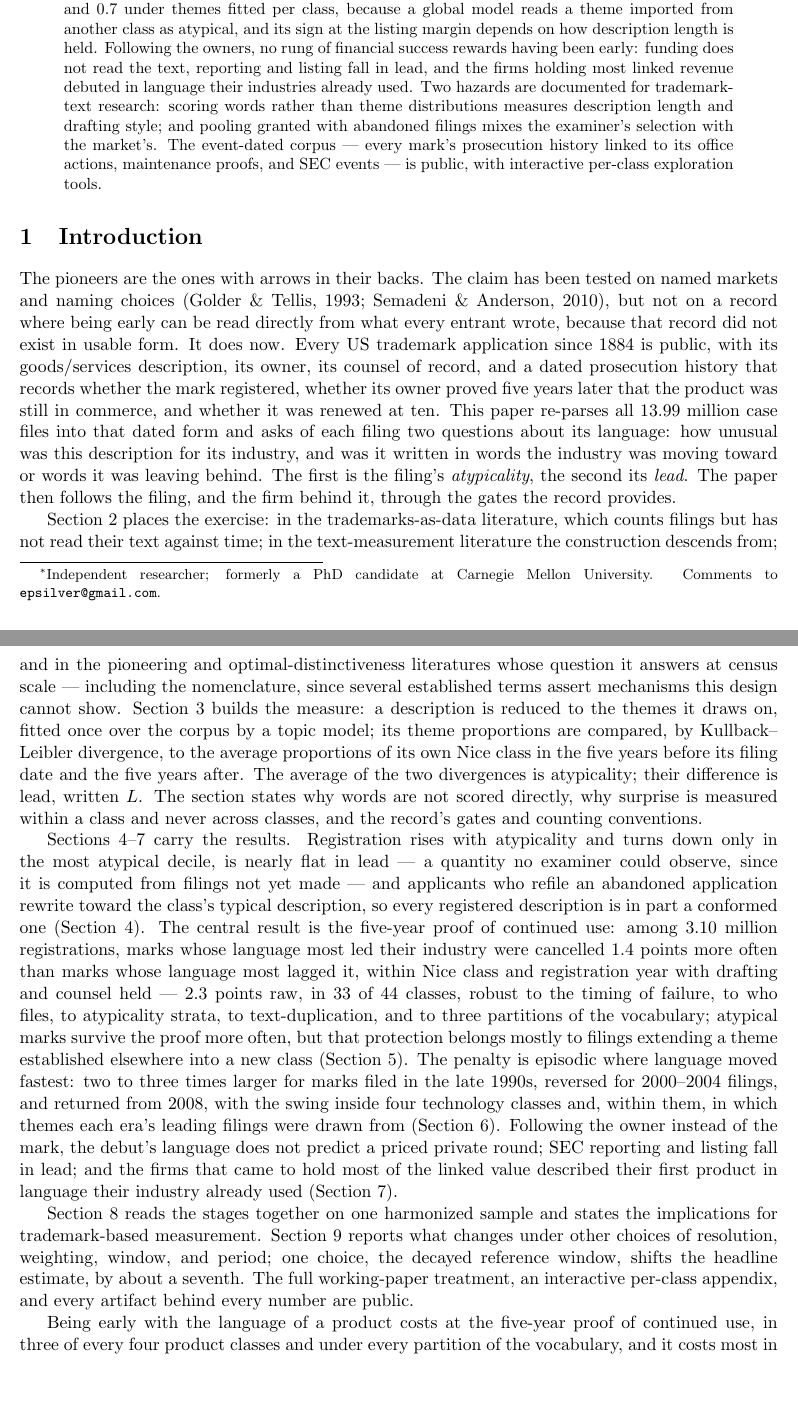
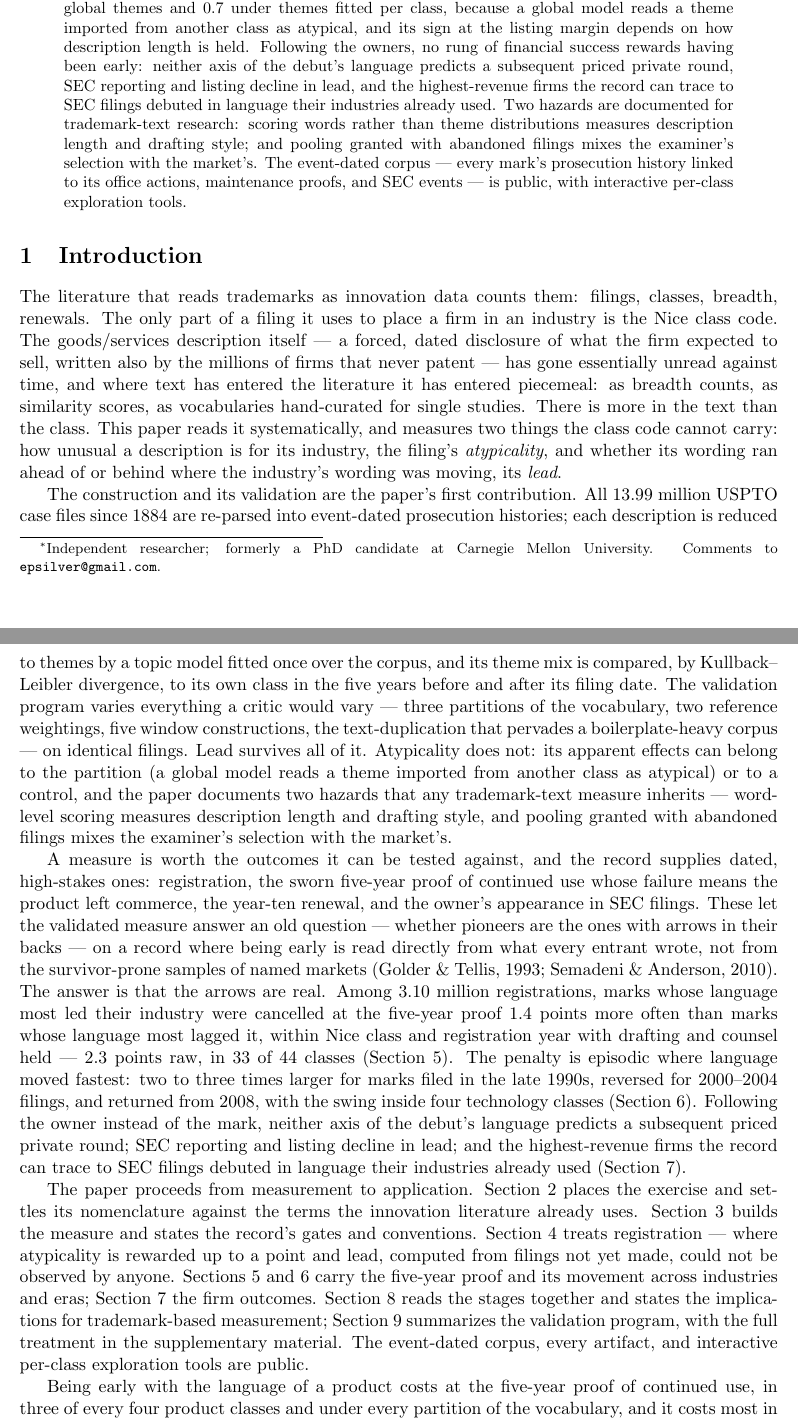
Before and after one commit to ericsilver/novelty, a LaTeX paper (paper/v3_rp/main.tex, which reads paper/v3_rp/abstract.tex, paper/v3_rp/rp_intro.tex): two parts of pages 1 and 2 of 41, joined at a grey line, cut so that both start at the same text, the shorter picture padded with empty space. Compiled offline with pdfLaTeX.

Commit message:
RP intro reframed measurement-first; abstract phrases made plain
The intro now opens on the gap (the literature counts filings and uses
only the class code; the text has been read piecemeal, never
systematically against time), builds and validates the measure second,
and demotes the pioneering question to the validated measure's
demonstration. 'Funding does not read the text' replaced with the plain
claim about priced Regulation D rounds; 'most linked revenue' replaced
with the traceable-in-SEC-filings phrasing.

Co-Authored-By: Claude Fable 5 <noreply@anthropic.com>
Claude-Session: https://claude.ai/code/session_01PBpAzZdgWomwW5RVnHr4vP

```diff
--- a/paper/v3_rp/abstract.tex
+++ b/paper/v3_rp/abstract.tex
@@ -18,9 +18,10 @@ points under global themes and $0.7$ under themes fitted per class,
 because a global model reads a theme imported from another class as
 atypical, and its sign at the listing margin depends on how description
 length is held. Following the owners, no rung of financial success
-rewards having been early: funding does not read the text, reporting and
-listing fall in lead, and the firms holding most linked revenue debuted
-in language their industries already used. Two hazards are documented
+rewards having been early: neither axis of the debut's language predicts
+a subsequent priced private round, SEC reporting and listing decline in
+lead, and the highest-revenue firms the record can trace to SEC filings
+debuted in language their industries already used. Two hazards are documented
 for trademark-text research: scoring words rather than theme
 distributions measures description length and drafting style; and
 pooling granted with abandoned filings mixes the examiner's selection
--- a/paper/v3_rp/rp_intro.tex
+++ b/paper/v3_rp/rp_intro.tex
@@ -1,71 +1,72 @@
 \section{Introduction}\label{sec:intro}
 
-The pioneers are the ones with arrows in their backs. The claim has been
-tested on named markets and naming choices
-\citep{GolderTellis1993, SemadeniAnderson2010}, but not on a record where
-being early can be read directly from what every entrant wrote, because
-that record did not exist in usable form. It does now. Every US trademark
-application since 1884 is public, with its goods/services description,
-its owner, its counsel of record, and a dated prosecution history that
-records whether the mark registered, whether its owner proved five years
-later that the product was still in commerce, and whether it was renewed
-at ten. This paper re-parses all 13.99 million case files into that dated
-form and asks of each filing two questions about its language: how
-unusual was this description for its industry, and was it written in
-words the industry was moving toward or words it was leaving behind. The
-first is the filing's \emph{atypicality}, the second its \emph{lead}. The
-paper then follows the filing, and the firm behind it, through the gates
-the record provides.
+The literature that reads trademarks as innovation data counts them:
+filings, classes, breadth, renewals. The only part of a filing it uses to
+place a firm in an industry is the Nice class code. The goods/services
+description itself --- a forced, dated disclosure of what the firm
+expected to sell, written also by the millions of firms that never patent
+--- has gone essentially unread against time, and where text has entered
+the literature it has entered piecemeal: as breadth counts, as similarity
+scores, as vocabularies hand-curated for single studies. There is more in
+the text than the class. This paper reads it systematically, and measures
+two things the class code cannot carry: how unusual a description is for
+its industry, the filing's \emph{atypicality}, and whether its wording ran
+ahead of or behind where the industry's wording was moving, its
+\emph{lead}.
 
-Section~\ref{sec:related} places the exercise: in the trademarks-as-data
-literature, which counts filings but has not read their text against
-time; in the text-measurement literature the construction descends from;
-and in the pioneering and optimal-distinctiveness literatures whose
-question it answers at census scale --- including the nomenclature, since
-several established terms assert mechanisms this design cannot show.
-Section~\ref{sec:measure} builds the measure: a description is reduced to
-the themes it draws on, fitted once over the corpus by a topic model; its
-theme proportions are compared, by Kullback--Leibler divergence, to the
-average proportions of its own Nice class in the five years before its
-filing date and the five years after. The average of the two divergences
-is atypicality; their difference is lead, written $L$. The section states
-why words are not scored directly, why surprise is measured within a
-class and never across classes, and the record's gates and counting
-conventions.
+The construction and its validation are the paper's first contribution.
+All 13.99 million USPTO case files since 1884 are re-parsed into
+event-dated prosecution histories; each description is reduced to themes
+by a topic model fitted once over the corpus, and its theme mix is
+compared, by Kullback--Leibler divergence, to its own class in the five
+years before and after its filing date. The validation program varies
+everything a critic would vary --- three partitions of the vocabulary,
+two reference weightings, five window constructions, the text-duplication
+that pervades a boilerplate-heavy corpus --- on identical filings. Lead
+survives all of it. Atypicality does not: its apparent effects can belong
+to the partition (a global model reads a theme imported from another
+class as atypical) or to a control, and the paper documents two hazards
+that any trademark-text measure inherits --- word-level scoring measures
+description length and drafting style, and pooling granted with abandoned
+filings mixes the examiner's selection with the market's.
 
-Sections~\ref{sec:registration}--\ref{sec:success} carry the results.
-Registration rises with atypicality and turns down only in the most
-atypical decile, is nearly flat in lead --- a quantity no examiner could
-observe, since it is computed from filings not yet made --- and
-applicants who refile an abandoned application rewrite toward the class's
-typical description, so every registered description is in part a
-conformed one (Section~\ref{sec:registration}). The central result is the
-five-year proof of continued use: among 3.10 million registrations, marks
-whose language most led their industry were cancelled $1.4$ points more
-often than marks whose language most lagged it, within Nice class and
-registration year with drafting and counsel held --- $2.3$ points raw, in
-33 of 44 classes, robust to the timing of failure, to who files, to
-atypicality strata, to text-duplication, and to three partitions of the
-vocabulary; atypical marks survive the proof more often, but that
-protection belongs mostly to filings extending a theme established
-elsewhere into a new class (Section~\ref{sec:gate}). The penalty is
-episodic where language moved fastest: two to three times larger for
-marks filed in the late 1990s, reversed for 2000--2004 filings, and
-returned from 2008, with the swing inside four technology classes and,
-within them, in which themes each era's leading filings were drawn from
-(Section~\ref{sec:waves}). Following the owner instead of the mark, the
-debut's language does not predict a priced private round; SEC reporting
-and listing fall in lead; and the firms that came to hold most of the
-linked value described their first product in language their industry
-already used (Section~\ref{sec:success}).
+A measure is worth the outcomes it can be tested against, and the record
+supplies dated, high-stakes ones: registration, the sworn five-year proof
+of continued use whose failure means the product left commerce, the
+year-ten renewal, and the owner's appearance in SEC filings. These let
+the validated measure answer an old question --- whether pioneers are the
+ones with arrows in their backs --- on a record where being early is read
+directly from what every entrant wrote, not from the survivor-prone
+samples of named markets \citep{GolderTellis1993, SemadeniAnderson2010}.
+The answer is that the arrows are real. Among 3.10 million registrations,
+marks whose language most led their industry were cancelled at the
+five-year proof $1.4$ points more often than marks whose language most
+lagged it, within Nice class and registration year with drafting and
+counsel held --- $2.3$ points raw, in 33 of 44 classes
+(Section~\ref{sec:gate}). The penalty is episodic where language moved
+fastest: two to three times larger for marks filed in the late 1990s,
+reversed for 2000--2004 filings, and returned from 2008, with the swing
+inside four technology classes (Section~\ref{sec:waves}). Following the
+owner instead of the mark, neither axis of the debut's language predicts
+a subsequent priced private round; SEC reporting and listing decline in
+lead; and the highest-revenue firms the record can trace to SEC filings
+debuted in language their industries already used
+(Section~\ref{sec:success}).
 
-Section~\ref{sec:discussion} reads the stages together on one harmonized
-sample and states the implications for trademark-based measurement.
-Section~\ref{sec:robust} reports what changes under other choices of
-resolution, weighting, window, and period; one choice, the decayed
-reference window, shifts the headline estimate, by about a seventh. The
-full working-paper treatment, an interactive per-class appendix, and
-every artifact behind every number are public.
+The paper proceeds from measurement to application.
+Section~\ref{sec:related} places the exercise and settles its
+nomenclature against the terms the innovation literature already uses.
+Section~\ref{sec:measure} builds the measure and states the record's
+gates and conventions. Section~\ref{sec:registration} treats
+registration --- where atypicality is rewarded up to a point and lead,
+computed from filings not yet made, could not be observed by anyone.
+Sections~\ref{sec:gate} and~\ref{sec:waves} carry the five-year proof and
+its movement across industries and eras; Section~\ref{sec:success} the
+firm outcomes. Section~\ref{sec:discussion} reads the stages together and
+states the implications for trademark-based measurement;
+Section~\ref{sec:robust} summarizes the validation program, with the full
+treatment in the supplementary material. The event-dated corpus, every
+artifact, and interactive per-class exploration tools are public.
 
 Being early with the language of a product costs at the five-year proof
 of continued use, in three of every four product classes and under every
```
